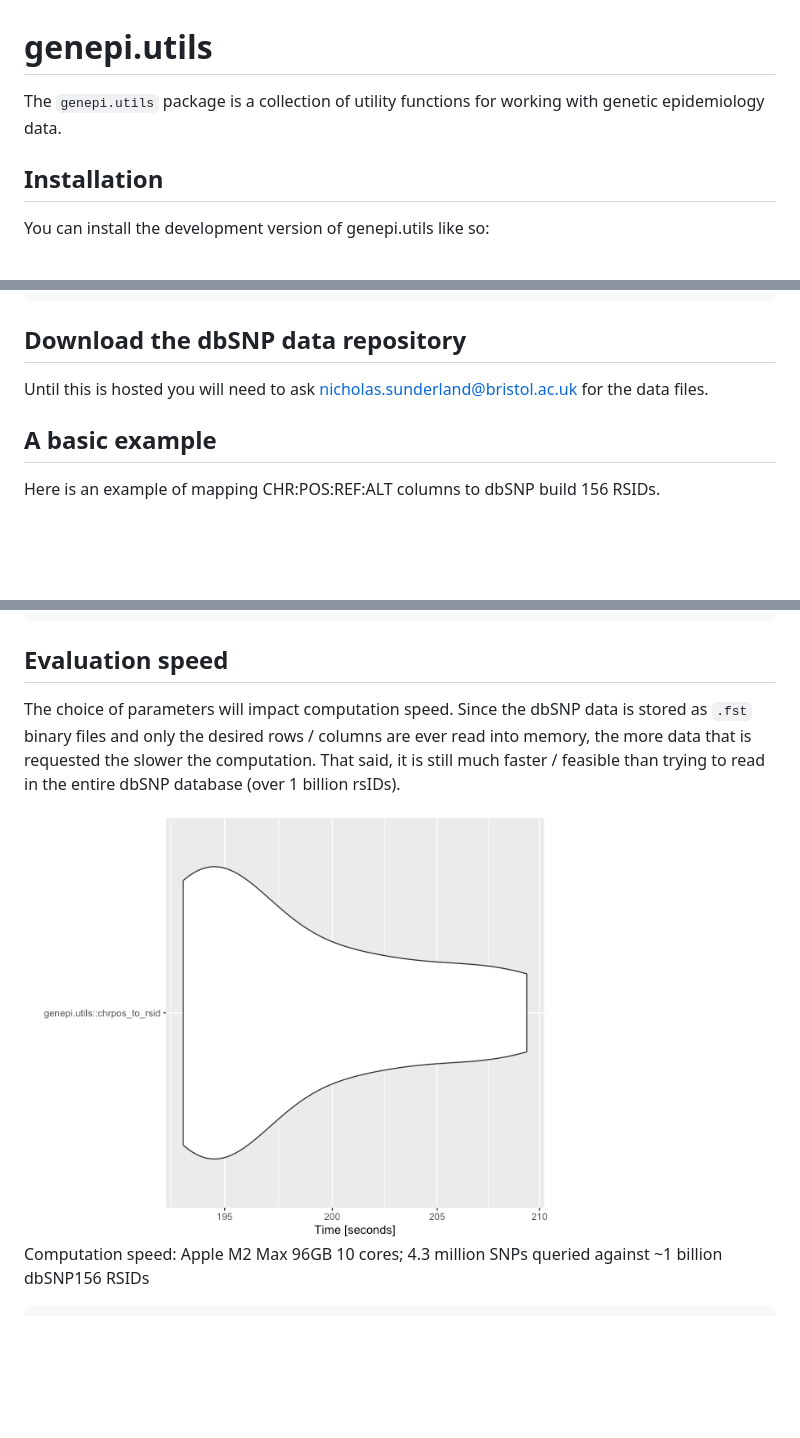
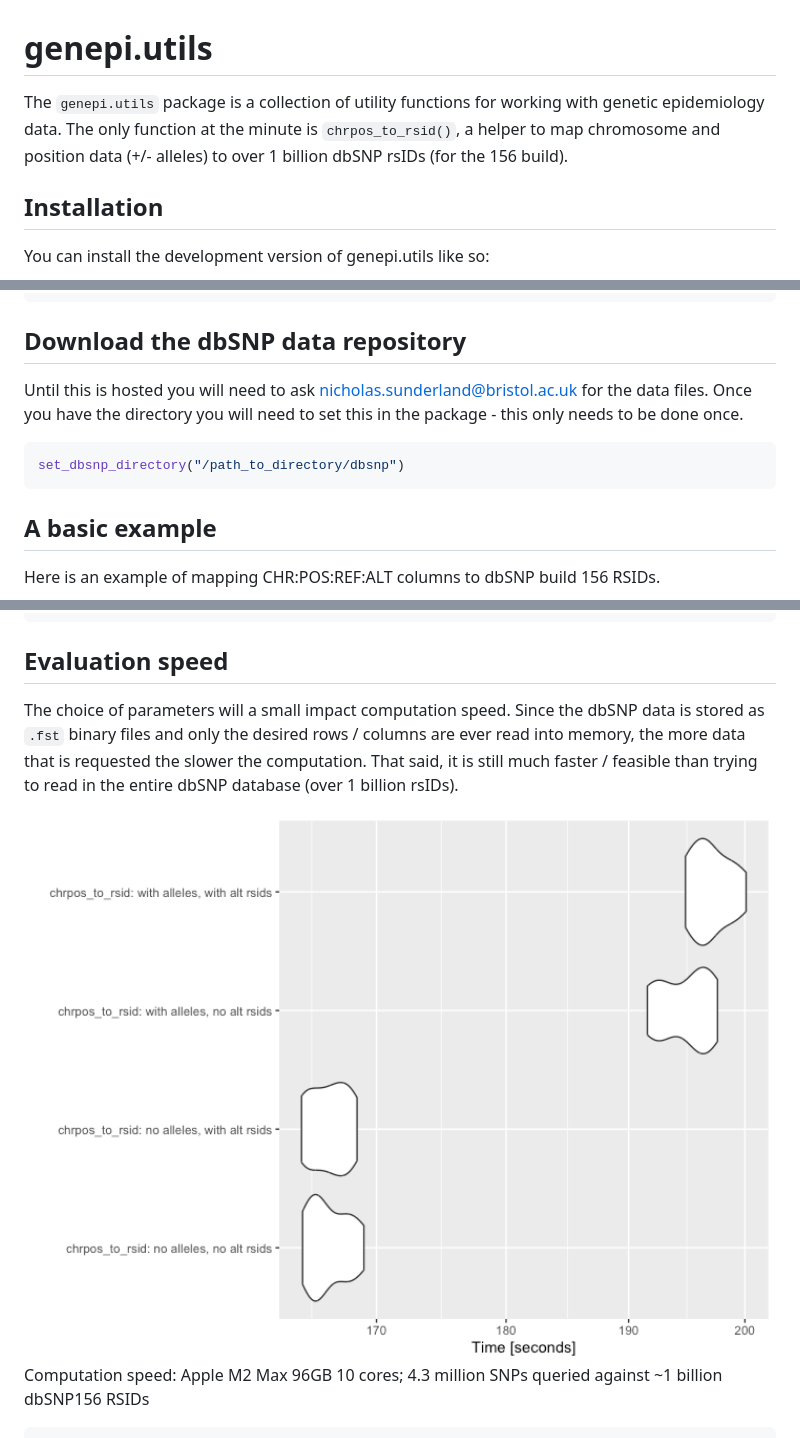
Before and after one commit to nicksunderland/genepi.utils, a Markdown page: README.md, 3 parts joined by grey strips. Drawn GitHub-style; pictures changed too: vignettes/figures/microbenchmark_chrpos_to_rsid.png; blank space fills up the shorter version.

Commit message:
RMD check fixes

````diff
--- a/README.md
+++ b/README.md
@@ -6,7 +6,9 @@ genepi.utils
 <!-- badges: end -->
 
 The `genepi.utils` package is a collection of utility functions for
-working with genetic epidemiology data.
+working with genetic epidemiology data. The only function at the minute
+is `chrpos_to_rsid()`, a helper to map chromosome and position data (+/-
+alleles) to over 1 billion dbSNP rsIDs (for the 156 build).
 
 ## Installation
 
@@ -59,7 +61,13 @@ install.packages("https://cran.r-project.org/src/contrib/fst_0.9.8.tar.gz", type
 ## Download the dbSNP data repository
 
 Until this is hosted you will need to ask
-<nicholas.sunderland@bristol.ac.uk> for the data files.
+<nicholas.sunderland@bristol.ac.uk> for the data files. Once you have
+the directory you will need to set this in the package - this only needs
+to be done once.
+
+``` r
+set_dbsnp_directory("/path_to_directory/dbsnp")
+```
 
 ## A basic example
 
@@ -195,15 +203,16 @@ str(gwas_with_rsids)
 
 ## Evaluation speed
 
-The choice of parameters will impact computation speed. Since the dbSNP
-data is stored as `.fst` binary files and only the desired rows /
-columns are ever read into memory, the more data that is requested the
-slower the computation. That said, it is still much faster / feasible
-than trying to read in the entire dbSNP database (over 1 billion rsIDs).
+The choice of parameters will a small impact computation speed. Since
+the dbSNP data is stored as `.fst` binary files and only the desired
+rows / columns are ever read into memory, the more data that is
+requested the slower the computation. That said, it is still much faster
+/ feasible than trying to read in the entire dbSNP database (over 1
+billion rsIDs).
 
 <div class="figure" style="text-align: center">
 
-<img src="vignettes/figures/microbenchmark_chrpos_to_rsid.png" alt="Computation speed: Apple M2 Max 96GB 10 cores; 4.3 million SNPs queried against ~1 billion dbSNP156 RSIDs" width="70%" />
+<img src="vignettes/figures/microbenchmark_chrpos_to_rsid.png" alt="Computation speed: Apple M2 Max 96GB 10 cores; 4.3 million SNPs queried against ~1 billion dbSNP156 RSIDs" width="100%" />
 <p class="caption">
 Computation speed: Apple M2 Max 96GB 10 cores; 4.3 million SNPs queried
 against ~1 billion dbSNP156 RSIDs
````
Also changed, not shown: other parts of README.md (+1 -1 lines), 3 other files.
